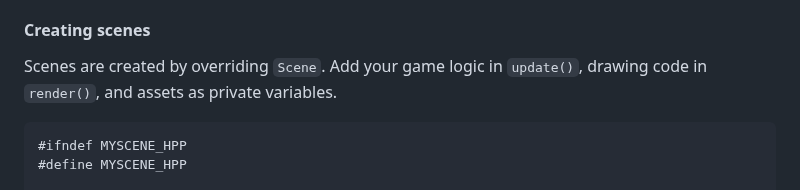
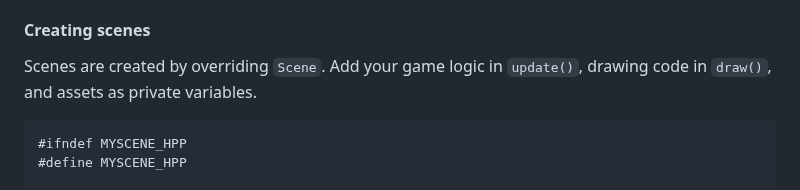
Before and after one commit to v0idzdev/v0idengine, a Markdown page: README.md, the part around the change. Rendered like a GitHub page.

````diff
--- a/README.md
+++ b/README.md
@@ -216,7 +216,7 @@ SceneLevel::draw(Window& window)
 v0idengine works by creating a `Game` instance, which contains a `Window` (for rendering) and a `SceneStateMachine` (for switching scenes). Scenes will contain your update logic, drawing logic, and assets, while `Game` will contain your scene management code.
 
 #### Creating scenes
-Scenes are created by overriding `Scene`. Add your game logic in `update()`, drawing code in `render()`, and assets as private variables.
+Scenes are created by overriding `Scene`. Add your game logic in `update()`, drawing code in `draw()`, and assets as private variables.
 ```cpp
 #ifndef MYSCENE_HPP
 #define MYSCENE_HPP
````
